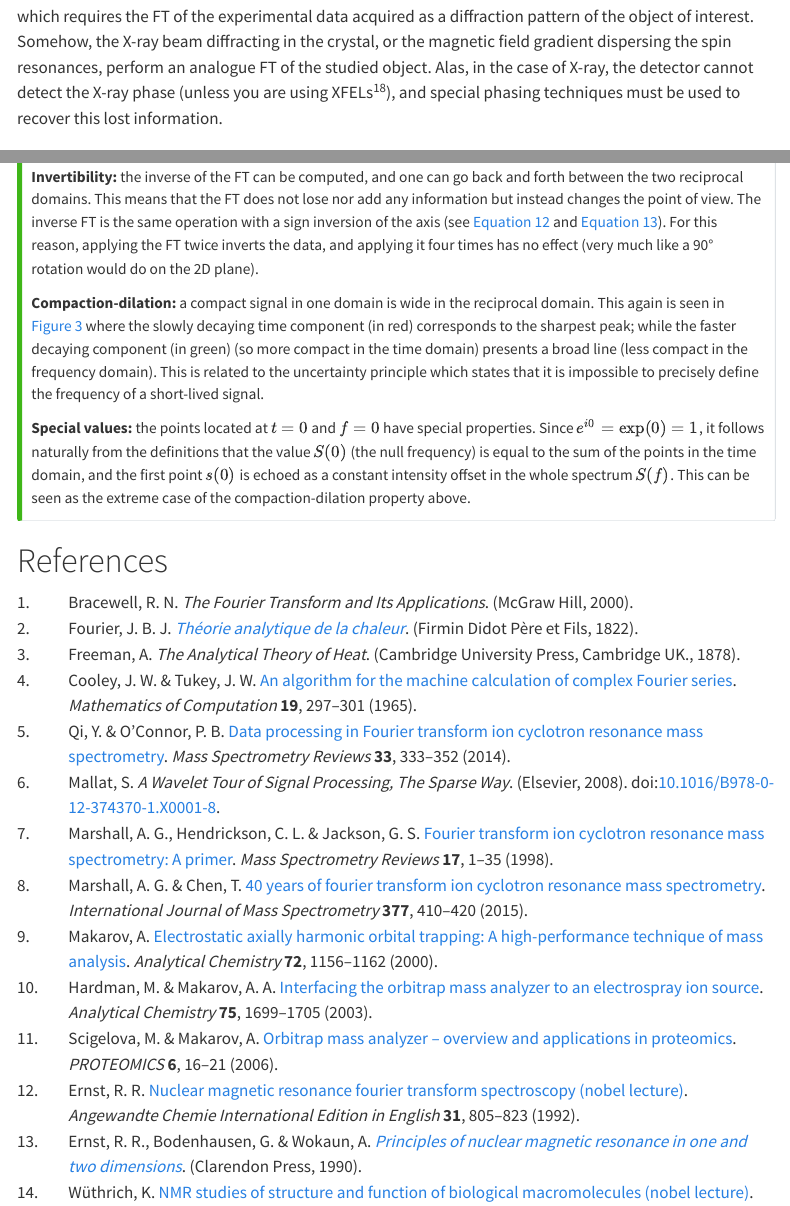
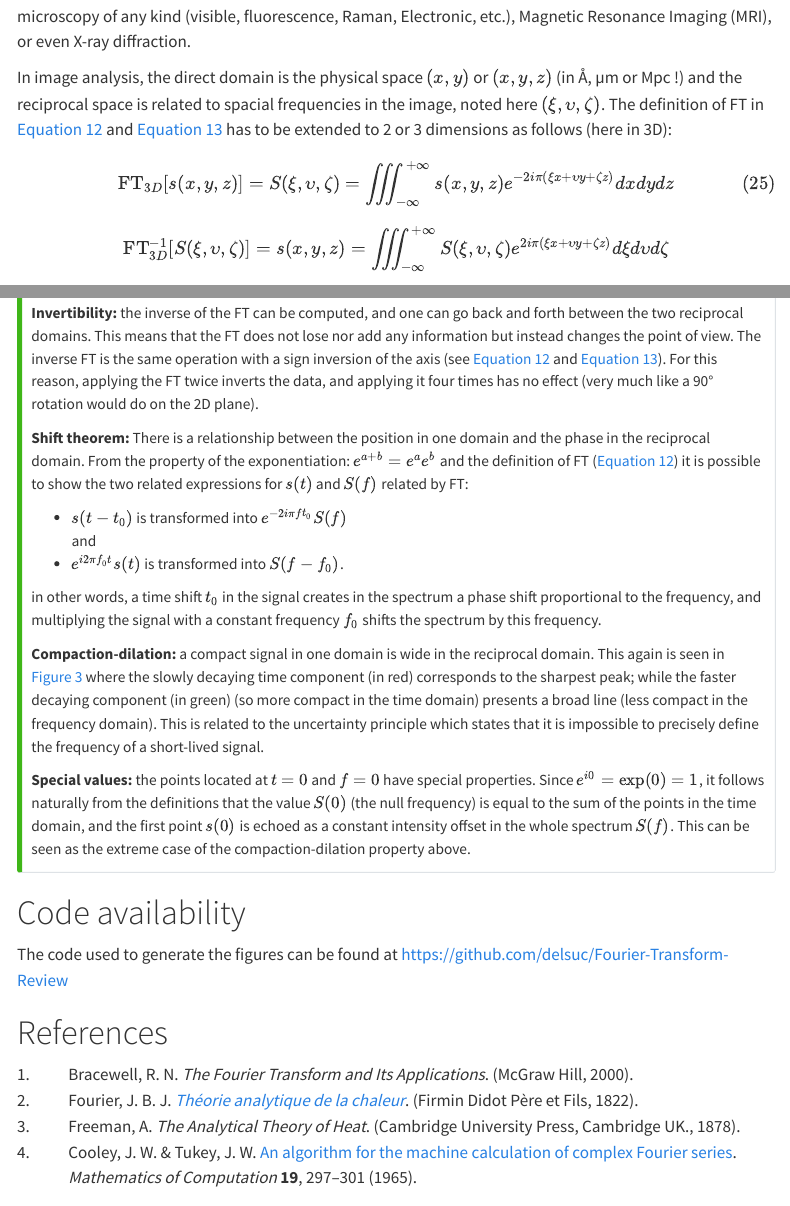
Before and after one commit to delsuc/Fourier-Transform-Review, a Quarto document (Fourier-Rev1-02.qmd): the page in a window 1100 px wide, from 3580 px down before the commit and from 3520 px down after it, and a second part further down, joined at a grey line. Rendered offline with R 4.5, knitr and Pandoc in place of Quarto, with nearby package versions; menus at the side of the page are left out.

Commit message:
corrections

```diff
--- a/Fourier-Rev1-02.qmd
+++ b/Fourier-Rev1-02.qmd
@@ -1,6 +1,10 @@
 ---
 title:
   The Fourier Transform in Analytical Chemistry
+subtitle:
+  revised-version  $\newline$
+  non-peer reviewed version $\newline$
+  *confidential version, do not distribute*
 lang: en
 date: today
 author:
@@ -70,7 +74,7 @@ format :
     colorlinks: true
     keep-tex: true
     standalone: true
-    output-file: Fourier-R1
+    output-file: Fourier-R2
     # template-partials:
     #   - title.tex
   docx:
@@ -678,15 +684,23 @@ In astrophysics, research teams engaged in Cosmic Microwave Background (CMB) stu
 
 
 ## Fourier Transform in Imaging
-FT is heavily used in all forms of analytical methods which rely on any image creation or image analysis: microscopy of any kind (visible, fluorescence, Raman, Electronic, etc.), Magnetic Resonance Imaging (MRI), or even X-ray diffraction.
+FT is heavily used in all forms of analytical methods which rely on any image creation or image analysis: microscopy of any kind (visible, fluorescence, Raman, Electronic, etc.),
+Magnetic Resonance Imaging (MRI), or even X-ray diffraction.
 
-All the properties and theorems presented in section [@sec-expe] and [@sec-results] still hold but have to be interpreted with care, as the direct and reciprocal domains are defined differently.
+In image analysis, the direct domain is the physical space $(x,y)$ or $(x,y,z)$ (in Å, µm or Mpc !) and the reciprocal space is related to spacial frequencies in the image, noted here $(\xi, \upsilon, \zeta)$.
+The definition of FT in @eq-ftdef and @eq-ftm1def has to be extended to 2 or 3 dimensions as follows (here in 3D):
+
+$$ \text{FT}_{3D}[s(x,y,z)] = S(\xi, \upsilon, \zeta) =  \iiint_{-\infty}^{+\infty} s(x,y,z) e^{-2i \pi (\xi x + \upsilon y + \zeta z)} dx dy dz$$ {#eq-2DFT}
+
+$$ \text{FT}_{3D}^{-1}[S(\xi, \upsilon, \zeta)] = s(x,y,z) =  \iiint_{-\infty}^{+\infty} S(\xi, \upsilon, \zeta) e^{2i \pi (\xi x + \upsilon y+ \zeta z)} d\xi d\upsilon d\zeta$$
+
+All the properties and theorems presented in section [@sec-expe] and [@sec-results] still hold but have to be interpreted with care, as the direct and reciprocal domains, being multidimentionnal, are defined differently.
 
 In direct imaging approaches such as microscopy, FT is not used to produce the result but to apply some operations in the reciprocal domain that would be cumbersome, if not impossible, in the image domain (see @sec-reciprocal).
 Such operation typically includes blurring or de-blurring, de-noising, de-screening, enhancement, deconvolution, and resampling. However, the results here are estimated on the image itself, so the process implies an inverse FT at the end.
 
 MRI and X-ray diffraction are similar to spectrometries, as the result is an image (or rather a 3D volume), which requires the FT of the experimental data acquired as a diffraction pattern of the object of interest.
-Somehow, the X-ray beam diffracting in the crystal, or the magnetic field gradient dispersing the spin resonances, perform an analogue FT of the studied object.
+Somehow, the X-ray beam diffracting in the crystal, or the magnetic field gradient dispersing the spin resonances, perform an analogic FT of the studied object, and a simple 3D FT restores the studied volume.
 Alas, in the case of X-ray, the detector cannot detect the X-ray phase (unless you are using XFELs [@Georgescu_2020]), and special phasing techniques must be used to recover this lost information.
 
 ## Multi-Dimensional spectrometry
@@ -958,6 +973,17 @@ The inverse FT is the same operation with a sign inversion of the axis (see @eq-
 For this reason, applying the FT twice inverts the data, and applying it four times has no effect
 (very much like a 90° rotation would do on the 2D plane).
 
+**Shift theorem:** There is a relationship between the position in one domain and the phase in the reciprocal domain.
+From the property of the exponentiation: $e^{a+b} = e^a e^b$ and the definition of FT (@eq-ftdef)
+it is possible to show the two related expressions for $s(t)$ and $S(f)$ related by FT:
+
+- $s(t-t_0)$ is transformed into $e^{-2i\pi f t_0}S(f) \qquad$ <br>
+and
+- $e^{i 2 \pi f_0 t}s(t)$ is transformed into $S(f - f_0)$.
+
+in other words, a time shift $t_0$ in the signal creates in the spectrum a phase shift proportional to the frequency,
+and multiplying the signal with a constant frequency $f_0$ shifts the spectrum by this frequency.
+
 **Compaction-dilation:** a compact signal in one domain is wide in the reciprocal domain.
 This again is seen in @fig-ft1 where the slowly decaying time component (in red) corresponds to the sharpest peak;
 while the faster decaying component (in green) (so more compact in the time domain) presents a broad line (less compact in the frequency domain).
@@ -970,4 +996,8 @@ This can be seen as the extreme case of the compaction-dilation property above.
 
 {{< pagebreak >}}
 
+# Code availability {.unnumbered}
+
+The code used to generate the figures can be found at [https://github.com/delsuc/Fourier-Transform-Review](https://github.com/delsuc/Fourier-Transform-Review)
+
 # References {.unnumbered}
```
Also changed, not shown: Fourier-R1.pdf (deleted), Fourier-R2.pdf, Fourier-Rev1-02.html, Fourier-Rev1-02.qmd (5 more changed lines).
